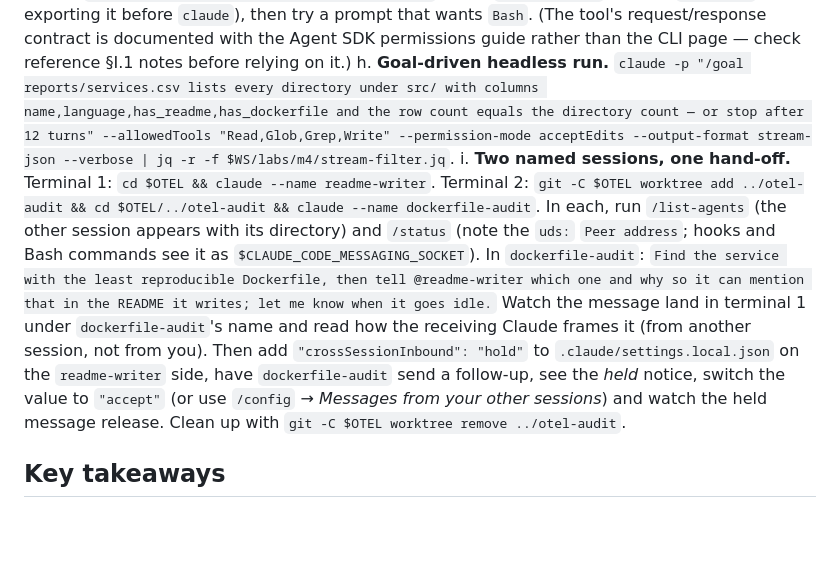
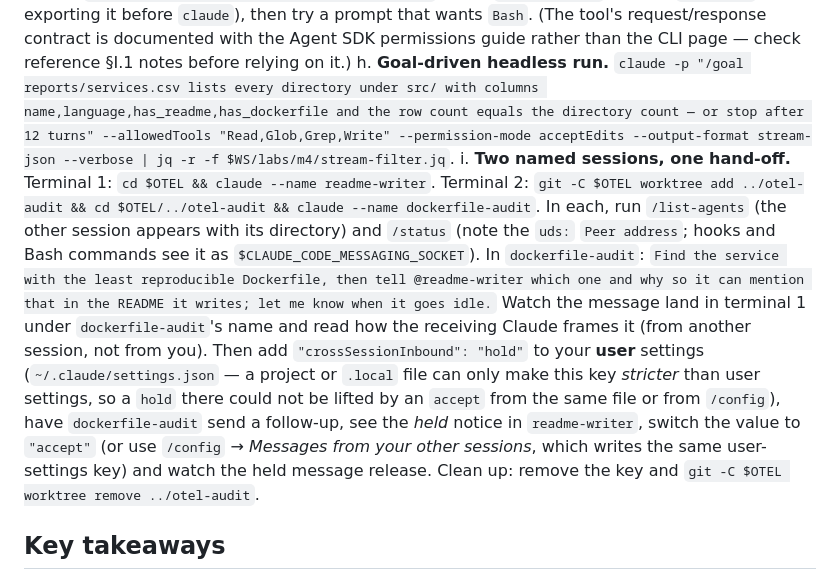
Before and after one commit to rishikeshradhakrishnan/workshop, a Markdown page: modules/04-automation-and-scale.md, the part around the change. Rendered like a GitHub page; blank space fills up the shorter version.

Commit message:
Fix cross-session messaging details per current docs
Stretch goal (i) told participants to set crossSessionInbound: hold in .claude/settings.local.json and later flip it to accept there or via /config. Per the settings precedence for this key, project/local files can only apply a value stricter than user settings, so a local accept is ignored and a local hold would also override an accept written by /config (which writes user settings). Move the setting to user settings so both the hold and the later accept take effect as described.

```diff
--- a/modules/04-automation-and-scale.md
+++ b/modules/04-automation-and-scale.md
@@ -456,7 +456,7 @@ e. **Cloud-ready repo.** Add to `$OTEL/.claude/settings.json` a `SessionStart` h
 f. **Fire a routine from curl.** Create a routine on the web with an **API** trigger whose prompt says "Treat the fire payload as an alert description; find the likely service in this repo and open an issue with a triage note." Generate the token, fire it with the `curl` from §4.6, open the returned session URL.
 g. **Delegated approvals (exploratory).** `--permission-prompt-tool mcp__astro-catalog__approve` routes would-be permission prompts in `-p` to an MCP tool instead of denying them. The lab server ships a toy `approve` tool that allows `Read`/`Grep`/`Glob` and denies everything else — it is **off by default** (so `/mcp` in Module 2 shows 3 tools); enable it by adding `"env": {"ASTRO_CATALOG_ENABLE_APPROVE": "1"}` to the `astro-catalog` entry in `.mcp.json` (or exporting it before `claude`), then try a prompt that wants `Bash`. (The tool's request/response contract is documented with the Agent SDK permissions guide rather than the CLI page — check reference §I.1 notes before relying on it.)
 h. **Goal-driven headless run.** `claude -p "/goal reports/services.csv lists every directory under src/ with columns name,language,has_readme,has_dockerfile and the row count equals the directory count — or stop after 12 turns" --allowedTools "Read,Glob,Grep,Write" --permission-mode acceptEdits --output-format stream-json --verbose | jq -r -f $WS/labs/m4/stream-filter.jq`.
-i. **Two named sessions, one hand-off.** Terminal 1: `cd $OTEL && claude --name readme-writer`. Terminal 2: `git -C $OTEL worktree add ../otel-audit && cd $OTEL/../otel-audit && claude --name dockerfile-audit`. In each, run `/list-agents` (the other session appears with its directory) and `/status` (note the `uds:` `Peer address`; hooks and Bash commands see it as `$CLAUDE_CODE_MESSAGING_SOCKET`). In `dockerfile-audit`: `Find the service with the least reproducible Dockerfile, then tell @readme-writer which one and why so it can mention that in the README it writes; let me know when it goes idle.` Watch the message land in terminal 1 under `dockerfile-audit`'s name and read how the receiving Claude frames it (from another session, not from you). Then add `"crossSessionInbound": "hold"` to `.claude/settings.local.json` on the `readme-writer` side, have `dockerfile-audit` send a follow-up, see the *held* notice, switch the value to `"accept"` (or use `/config` → *Messages from your other sessions*) and watch the held message release. Clean up with `git -C $OTEL worktree remove ../otel-audit`.
+i. **Two named sessions, one hand-off.** Terminal 1: `cd $OTEL && claude --name readme-writer`. Terminal 2: `git -C $OTEL worktree add ../otel-audit && cd $OTEL/../otel-audit && claude --name dockerfile-audit`. In each, run `/list-agents` (the other session appears with its directory) and `/status` (note the `uds:` `Peer address`; hooks and Bash commands see it as `$CLAUDE_CODE_MESSAGING_SOCKET`). In `dockerfile-audit`: `Find the service with the least reproducible Dockerfile, then tell @readme-writer which one and why so it can mention that in the README it writes; let me know when it goes idle.` Watch the message land in terminal 1 under `dockerfile-audit`'s name and read how the receiving Claude frames it (from another session, not from you). Then add `"crossSessionInbound": "hold"` to your **user** settings (`~/.claude/settings.json` — a project or `.local` file can only make this key *stricter* than user settings, so a `hold` there could not be lifted by an `accept` from the same file or from `/config`), have `dockerfile-audit` send a follow-up, see the *held* notice in `readme-writer`, switch the value to `"accept"` (or use `/config` → *Messages from your other sessions*, which writes the same user-settings key) and watch the held message release. Clean up: remove the key and `git -C $OTEL worktree remove ../otel-audit`.
 
 ## Key takeaways
 
```
